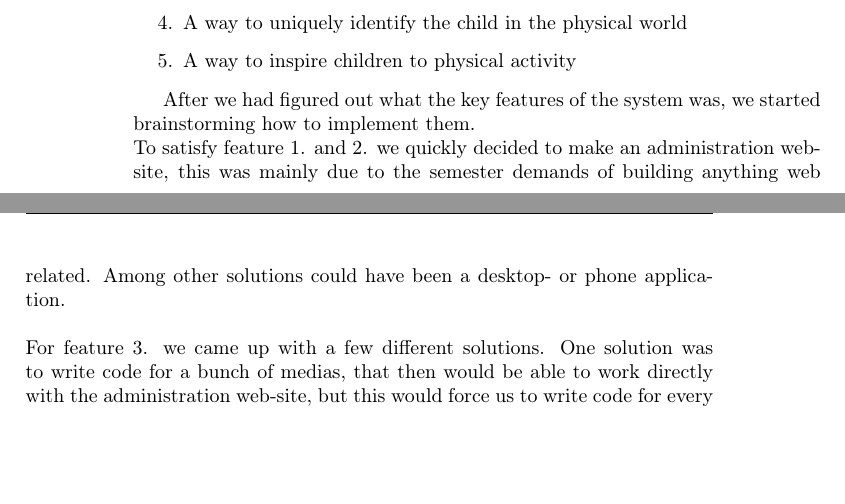
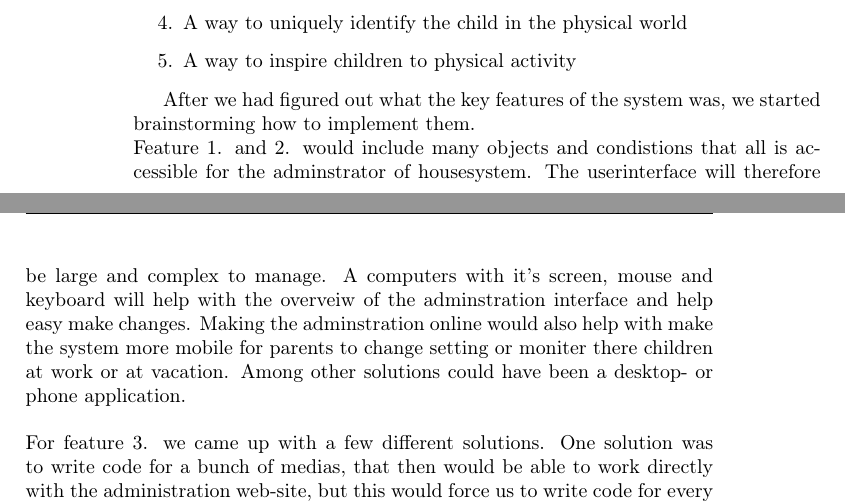
Before and after one commit to Zucka/MOM, a LaTeX thesis (report/draft.tex, which reads report/text/newAnalysis.tex): two parts of pages 14 and 15 of 59, joined at a grey line, cut so that both start at the same text, the shorter picture padded with empty space. Compiled offline with pdfLaTeX.

Commit message:
Lav rapporten mere Internet of things
internet of things

internet of things

```diff
--- a/report/text/newAnalysis.tex
+++ b/report/text/newAnalysis.tex
@@ -34,7 +34,7 @@ This lead us to an idea that consists of the following features:
 \end{enumerate}
 
 After we had figured out what the key features of the system was, we started brainstorming how to implement them.\\
-To satisfy feature 1. and 2. we quickly decided to make an administration web-site, this was mainly due to the semester demands of building anything web related. Among other solutions could have been a desktop- or phone application.\\
+Feature 1. and 2. would include many objects and condistions that all is accessible for the adminstrator of housesystem. The userinterface will therefore be large and complex to manage. A computers with it's screen, mouse and keyboard will help with the overveiw of the adminstration interface and help easy make changes. Making the adminstration online would also help with make the system more mobile for parents to change setting or moniter there children at work or at vacation. Among other solutions could have been a desktop- or phone application.\\
 \\
 For feature 3. we came up with a few different solutions. One solution was to write code for a bunch of medias, that then would be able to work directly with the administration web-site, but this would force us to write code for every media device from every fabricator that we intended the usage of our idea on.\\
 We therefore decided that it would be better to create a device that could turn the power on and off from a media instead. We are aware that this solution might influence some media in a bad way, but most media today is setup to handle a sudden disappearance of power.\\
```
